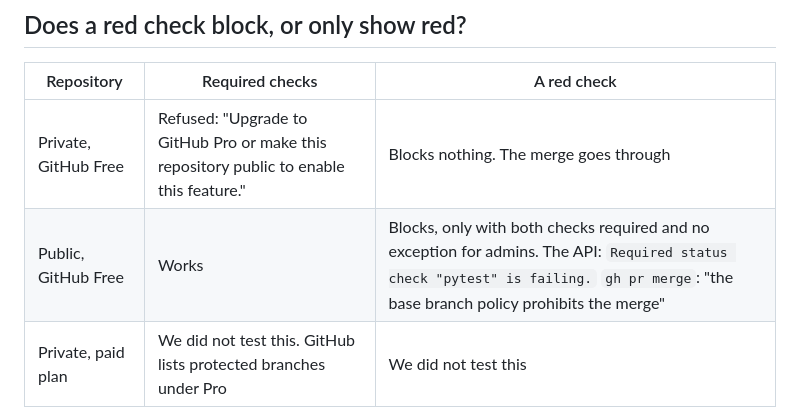
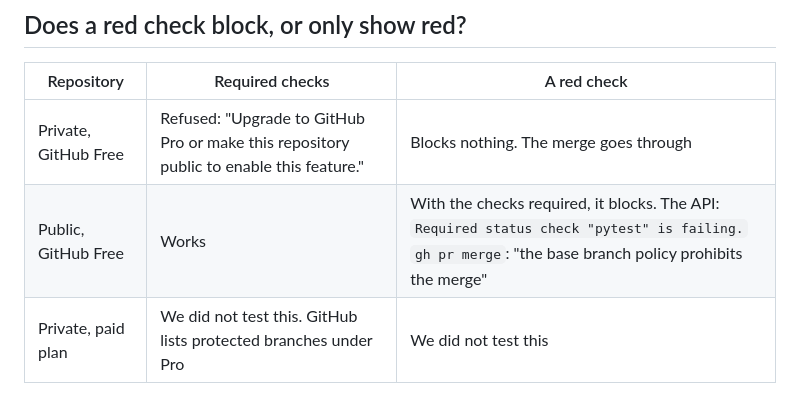
Before and after one commit to jwconsultancyteam/ai-starter-kit, a Markdown page: builder/19-tests-and-security-checks/checks-cheat-sheet.md, the part around the change. GitHub-like rendering.

Commit message:
step 19: fix round 20 finding
Co-Authored-By: Claude Opus 5.5 <noreply@anthropic.com>

```diff
--- a/builder/19-tests-and-security-checks/checks-cheat-sheet.md
+++ b/builder/19-tests-and-security-checks/checks-cheat-sheet.md
@@ -24,7 +24,7 @@ the private repository: ours reached it through a follow-up ask. Change the scri
 | Repository | Required checks | A red check |
 |---|---|---|
 | Private, GitHub Free | Refused: "Upgrade to GitHub Pro or make this repository public to enable this feature." | Blocks nothing. The merge goes through |
-| Public, GitHub Free | Works | Blocks, only with both checks required and no exception for admins. The API: `Required status check "pytest" is failing.` `gh pr merge`: "the base branch policy prohibits the merge" |
+| Public, GitHub Free | Works | With the checks required, it blocks. The API: `Required status check "pytest" is failing.` `gh pr merge`: "the base branch policy prohibits the merge" |
 | Private, paid plan | We did not test this. GitHub lists protected branches under Pro | We did not test this |
 
 Do not guess. Open a bad pull request, do not merge it, and read `mergeStateStatus` below.
```
